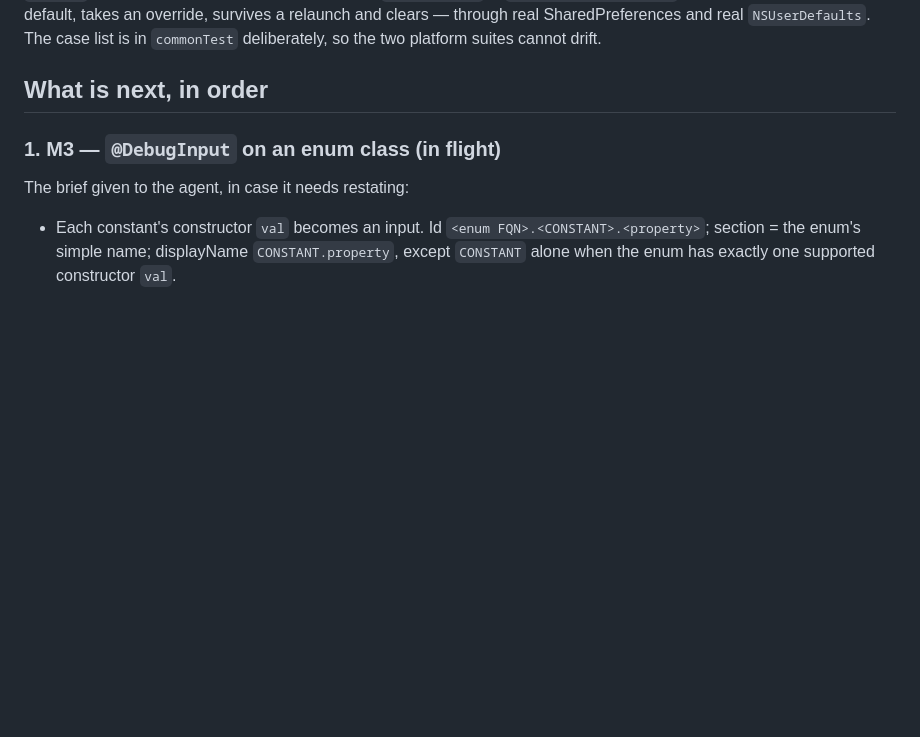
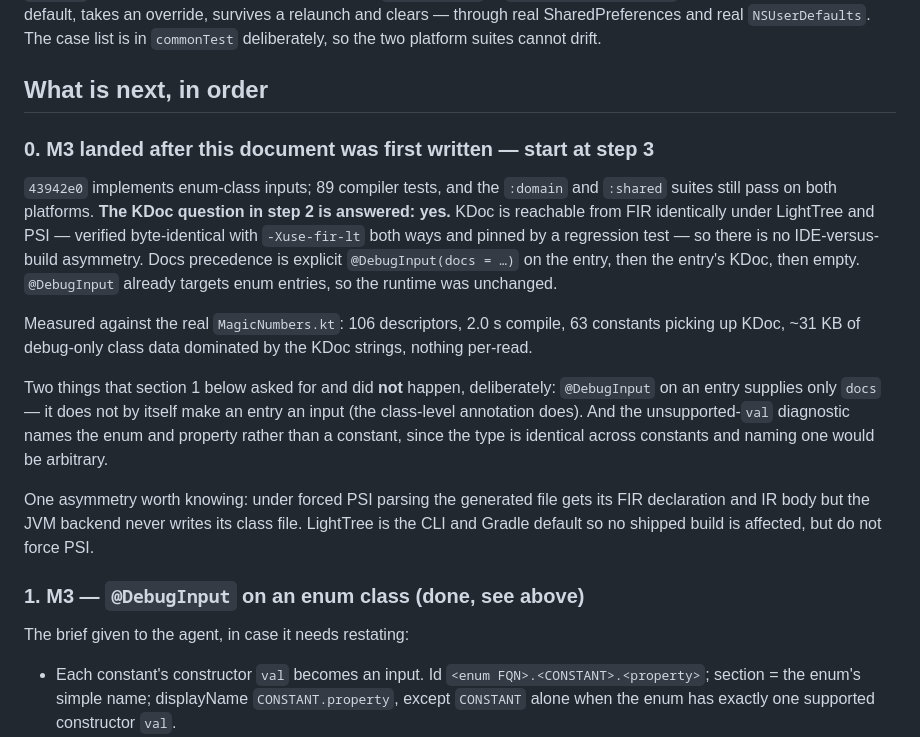
Before and after one commit to rohittp0/DebugInput, a Markdown page: docs/HANDOFF.md, the part around the change. Drawn GitHub-style; blank space fills up the shorter version.

Commit message:
Record M3 and the KDoc verdict in the handoff
Co-Authored-By: Claude Opus 5 (1M context) <noreply@anthropic.com>

```diff
--- a/docs/HANDOFF.md
+++ b/docs/HANDOFF.md
@@ -53,7 +53,30 @@ deliberately, so the two platform suites cannot drift.
 
 ## What is next, in order
 
-### 1. M3 — `@DebugInput` on an enum class (in flight)
+### 0. M3 landed after this document was first written — start at step 3
+
+`43942e0` implements enum-class inputs; 89 compiler tests, and the `:domain` and `:shared`
+suites still pass on both platforms. **The KDoc question in step 2 is answered: yes.** KDoc
+is reachable from FIR identically under LightTree and PSI — verified byte-identical with
+`-Xuse-fir-lt` both ways and pinned by a regression test — so there is no IDE-versus-build
+asymmetry. Docs precedence is explicit `@DebugInput(docs = …)` on the entry, then the entry's
+KDoc, then empty. `@DebugInput` already targets enum entries, so the runtime was unchanged.
+
+Measured against the real `MagicNumbers.kt`: 106 descriptors, 2.0 s compile, 63 constants
+picking up KDoc, ~31 KB of debug-only class data dominated by the KDoc strings, nothing
+per-read.
+
+Two things that section 1 below asked for and did **not** happen, deliberately:
+`@DebugInput` on an entry supplies only `docs` — it does not by itself make an entry an input
+(the class-level annotation does). And the unsupported-`val` diagnostic names the enum and
+property rather than a constant, since the type is identical across constants and naming one
+would be arbitrary.
+
+One asymmetry worth knowing: under forced PSI parsing the generated file gets its FIR
+declaration and IR body but the JVM backend never writes its class file. LightTree is the CLI
+and Gradle default so no shipped build is affected, but do not force PSI.
+
+### 1. M3 — `@DebugInput` on an enum class (done, see above)
 
 The brief given to the agent, in case it needs restating:
 
```
